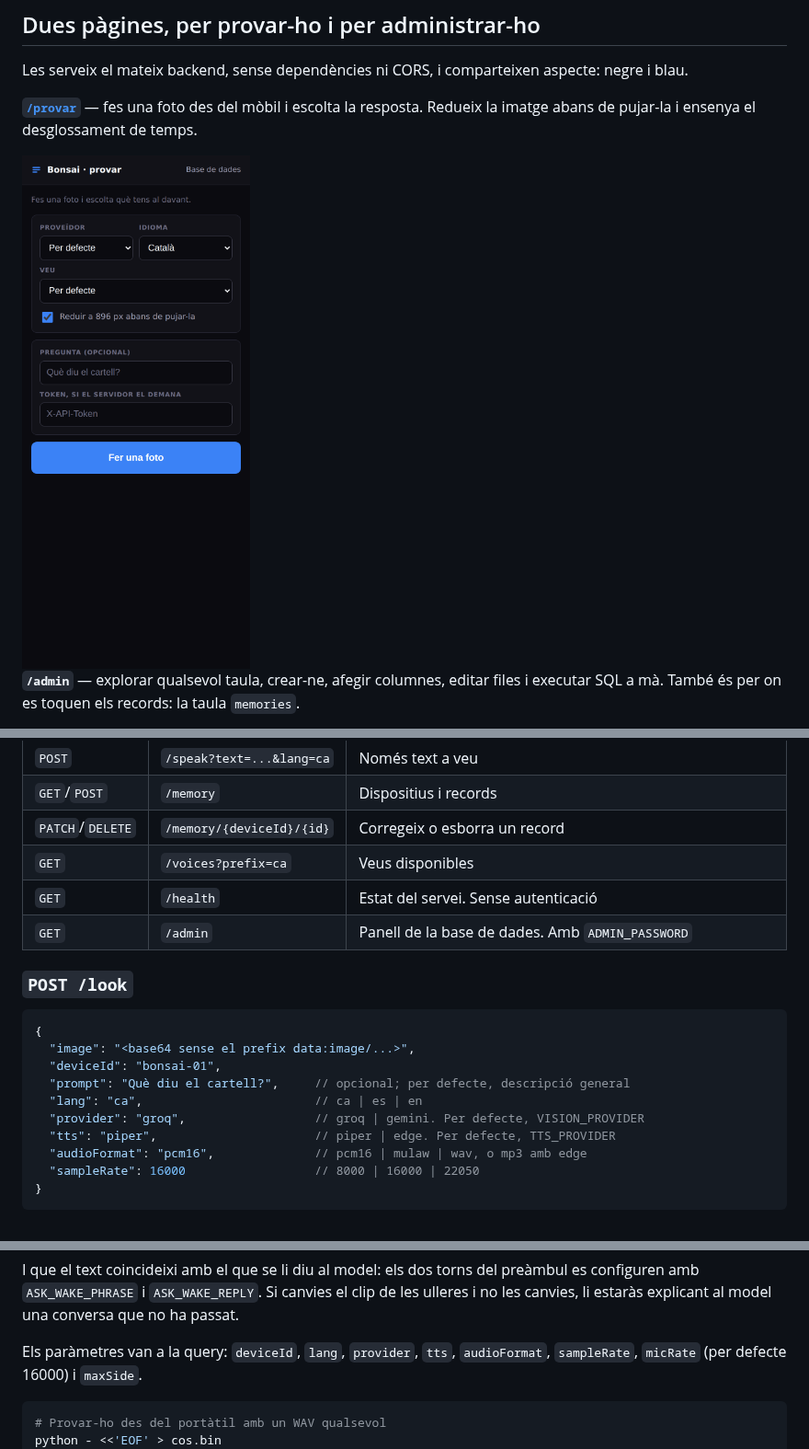
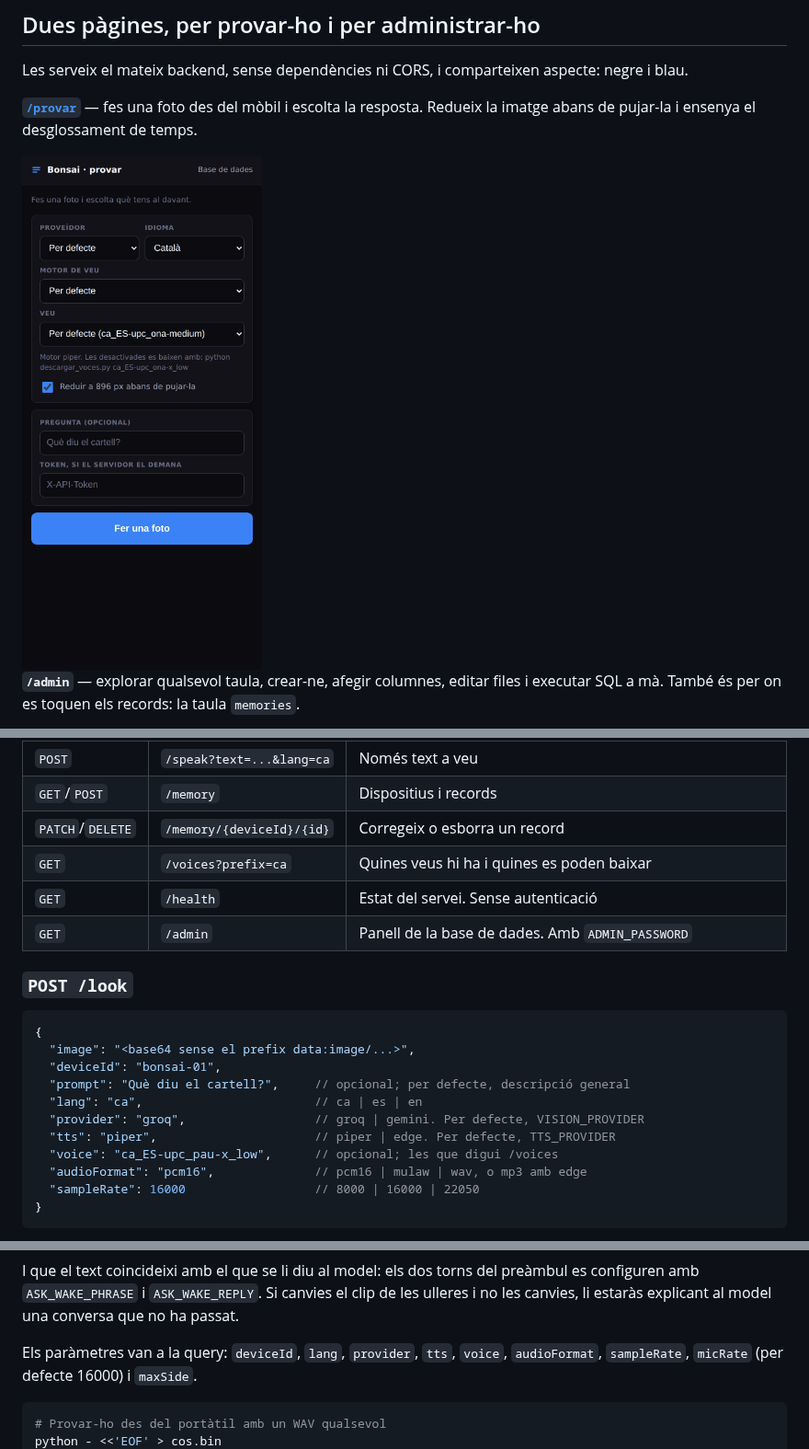
Before and after one commit to devvazquez/bonsai-backend, a Markdown page: README.md, 3 parts joined by grey strips. Shown at 92% size. Drawn GitHub-style; pictures changed too: docs/img/provar.png.

````diff
--- a/README.md
+++ b/README.md
@@ -133,7 +133,7 @@ bonsai> help
 | `POST` | `/speak?text=...&lang=ca` | Només text a veu |
 | `GET`/`POST` | `/memory` | Dispositius i records |
 | `PATCH`/`DELETE` | `/memory/{deviceId}/{id}` | Corregeix o esborra un record |
-| `GET` | `/voices?prefix=ca` | Veus disponibles |
+| `GET` | `/voices?prefix=ca` | Quines veus hi ha i quines es poden baixar |
 | `GET` | `/health` | Estat del servei. Sense autenticació |
 | `GET` | `/admin` | Panell de la base de dades. Amb `ADMIN_PASSWORD` |
 
@@ -147,6 +147,7 @@ bonsai> help
   "lang": "ca",                        // ca | es | en
   "provider": "groq",                  // groq | gemini. Per defecte, VISION_PROVIDER
   "tts": "piper",                      // piper | edge. Per defecte, TTS_PROVIDER
+  "voice": "ca_ES-upc_pau-x_low",      // opcional; les que digui /voices
   "audioFormat": "pcm16",              // pcm16 | mulaw | wav, o mp3 amb edge
   "sampleRate": 16000                  // 8000 | 16000 | 22050
 }
@@ -254,7 +255,7 @@ preàmbul es configuren amb `ASK_WAKE_PHRASE` i `ASK_WAKE_REPLY`. Si canvies el
 clip de les ulleres i no les canvies, li estaràs explicant al model una
 conversa que no ha passat.
 
-Els paràmetres van a la query: `deviceId`, `lang`, `provider`, `tts`,
+Els paràmetres van a la query: `deviceId`, `lang`, `provider`, `tts`, `voice`,
 `audioFormat`, `sampleRate`, `micRate` (per defecte 16000) i `maxSide`.
 
 ```bash
````
Also changed, not shown: other parts of README.md (+35 -0 lines), CLAUDE.md (+8 -0 lines), docs/BENCHMARKS.md (+22 -1 lines), 3 other files.
